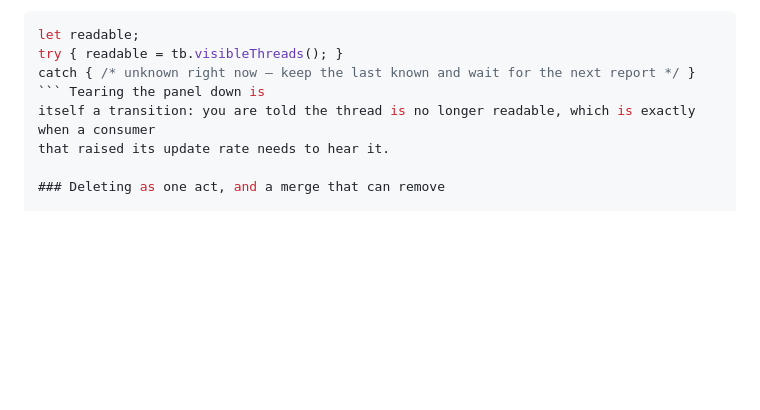
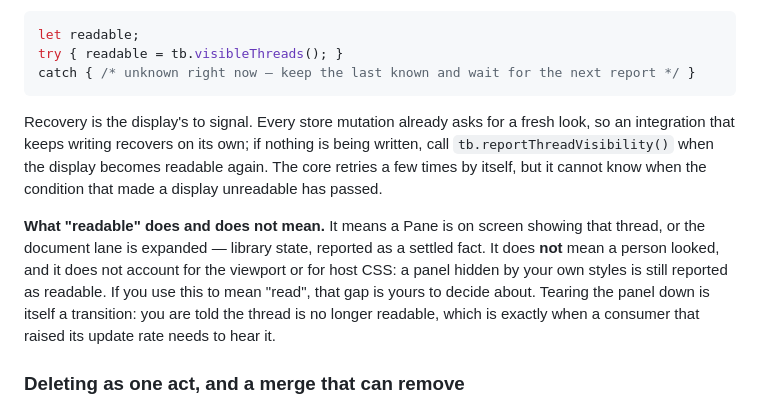
Before and after one commit to brainworker-org/tackback, a Markdown page: README.md, the part around the change. Rendered like a GitHub page; blank space fills up the shorter version.

Commit message:
Say who is responsible for looking again
The core retries a failed look a few times and then stops, which is correct —
it cannot know when whatever made a display unreadable has passed, and
retrying forever would burn a turn measuring the same condition. What was
missing is the other half: every store mutation already asks for a fresh look,
so an integration that keeps writing recovers by itself, and one that has gone
quiet can ask with the call that already exists.

Also written down: what "readable" means and what it does not. A Pane on
screen or an expanded lane, reported as settled library state — not that a
person looked, and not accounting for the viewport or for host CSS that hides
the panel. An integration reading this as "read" is making a judgement, and it
should be making it knowingly.

Co-Authored-By: Claude Opus 5 <noreply@anthropic.com>
Claude-Session: https://claude.ai/code/session_0164xSKExMND4SDCAbEqiY6N

````diff
--- a/README.md
+++ b/README.md
@@ -252,7 +252,17 @@ arrives or a later pull succeeds:
 let readable;
 try { readable = tb.visibleThreads(); }
 catch { /* unknown right now — keep the last known and wait for the next report */ }
-``` Tearing the panel down is
+```
+
+Recovery is the display's to signal. Every store mutation already asks for a fresh look, so an
+integration that keeps writing recovers on its own; if nothing is being written, call
+`tb.reportThreadVisibility()` when the display becomes readable again. The core retries a few times
+by itself, but it cannot know when the condition that made a display unreadable has passed.
+
+**What "readable" does and does not mean.** It means a Pane is on screen showing that thread, or the
+document lane is expanded — library state, reported as a settled fact. It does **not** mean a person
+looked, and it does not account for the viewport or for host CSS: a panel hidden by your own styles is
+still reported as readable. If you use this to mean "read", that gap is yours to decide about. Tearing the panel down is
 itself a transition: you are told the thread is no longer readable, which is exactly when a consumer
 that raised its update rate needs to hear it.
 
````
